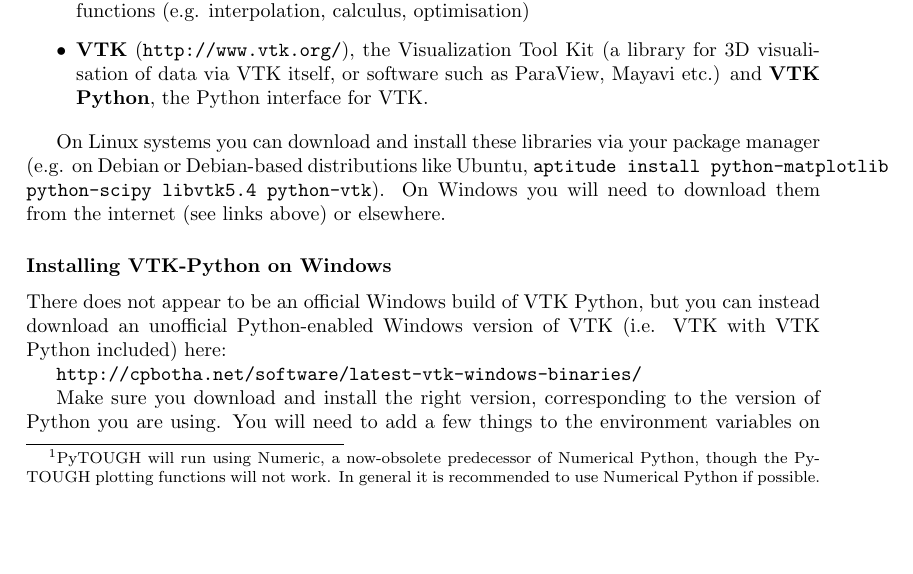
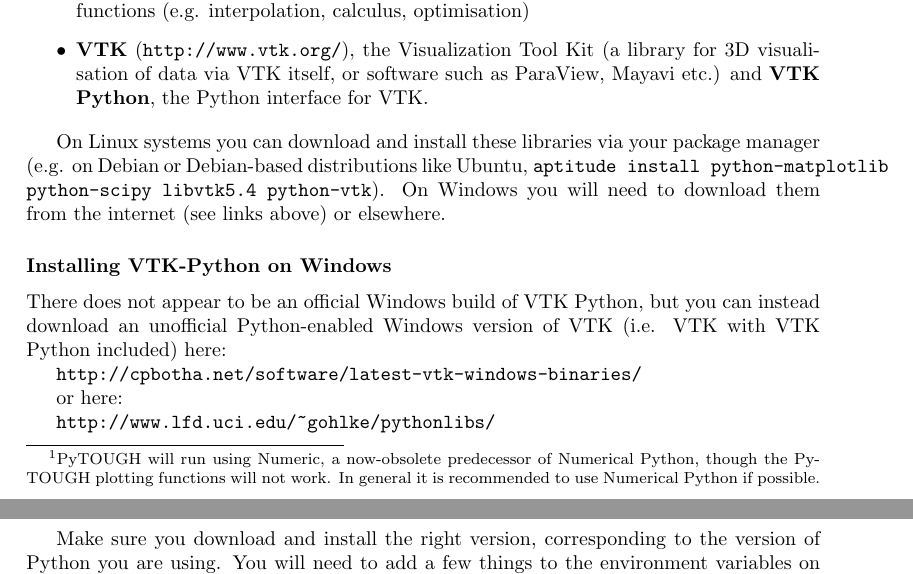
Before and after one commit to acroucher/PyTOUGH, a LaTeX thesis (doc/PyTOUGH-guide.tex, which reads doc/introduction.tex): part of page 10 of 84 before the commit and two parts of pages 10 and 11 of 84 after it, the two joined at a grey line, cut so that both start at the same text, the shorter picture padded with empty space. Compiled offline with pdfLaTeX; a missing bibliography style is replaced by a similar one.

Commit message:
doc/introduction.tex: added extra URL for downloading unofficial Python-enabled VTK binaries for MS Windows

```diff
--- a/doc/introduction.tex
+++ b/doc/introduction.tex
@@ -131,6 +131,10 @@ There does not appear to be an official Windows build of VTK Python, but you can
 
 \texttt{http://cpbotha.net/software/latest-vtk-windows-binaries/}
 
+or here:
+
+\texttt{http://www.lfd.uci.edu/\textasciitilde gohlke/pythonlibs/}
+
 Make sure you download and install the right version, corresponding to the version of Python you are using.  You will need to add a few things to the environment variables on your system to get it to work.  (If you aren't sure how to edit your environment variables, see section \ref{installing} below.)
 
 In the directory where VTK is installed to, there should be sub-directories called something like \texttt{VTK\textbackslash bin} and \texttt{VTK\textbackslash lib\textbackslash site-packages}.  You need to add the full path to the \texttt{bin} directory to the PATH environment variable on your system, and the paths to both the \texttt{bin} and \texttt{lib\textbackslash site-packages} directories to your PYTHONPATH environment variable.
```
